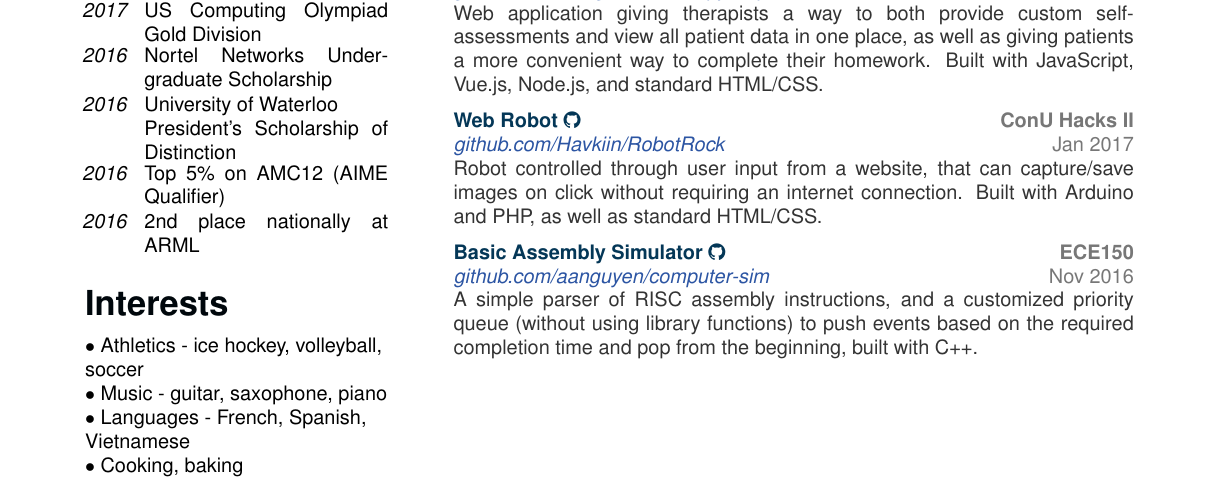
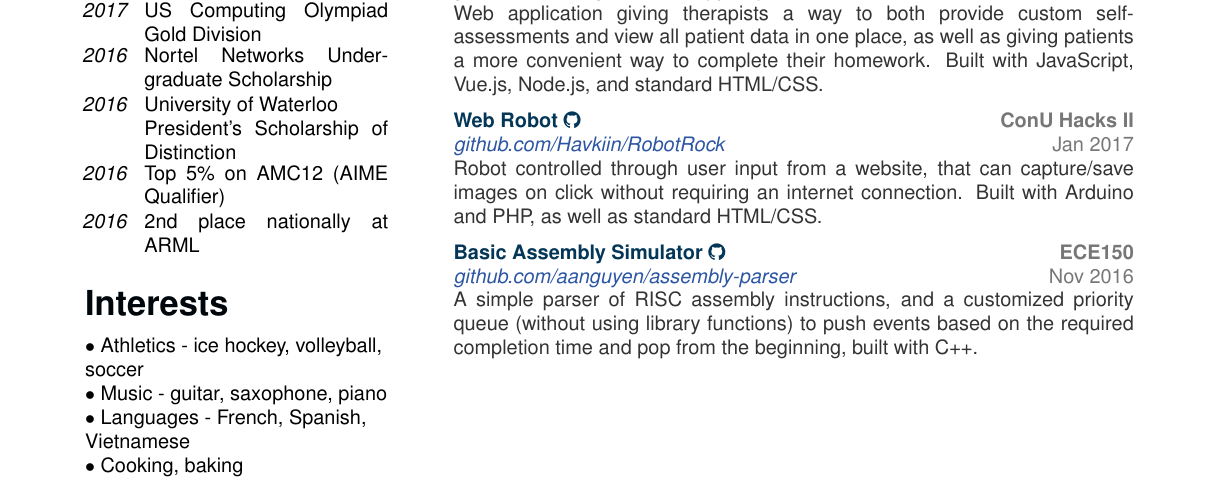
Before and after one commit to aanguyen/personal-resume, a LaTeX CV (aanguyen_cv.tex): part of the page, cut so that both start at the same text. Compiled offline with pdfLaTeX.

Commit message:
Minor fixes

```diff
--- a/aanguyen_cv.tex
+++ b/aanguyen_cv.tex
@@ -80,7 +80,7 @@
 			\mainentry%
 				{Basic Assembly Simulator {\faGithub}}%
 				{ECE150}%
-				{github.com/aanguyen/computer-sim}%
+				{github.com/aanguyen/assembly-parser}%
 				{Nov 2016}%
 				{A simple parser of RISC assembly instructions, and a customized priority queue (without using library functions) to push events based on the required completion time and pop from the beginning, built with C++.}
 			\vspace{0.65cm}%
```
Also changed, not shown: aanguyen_cv.pdf.
